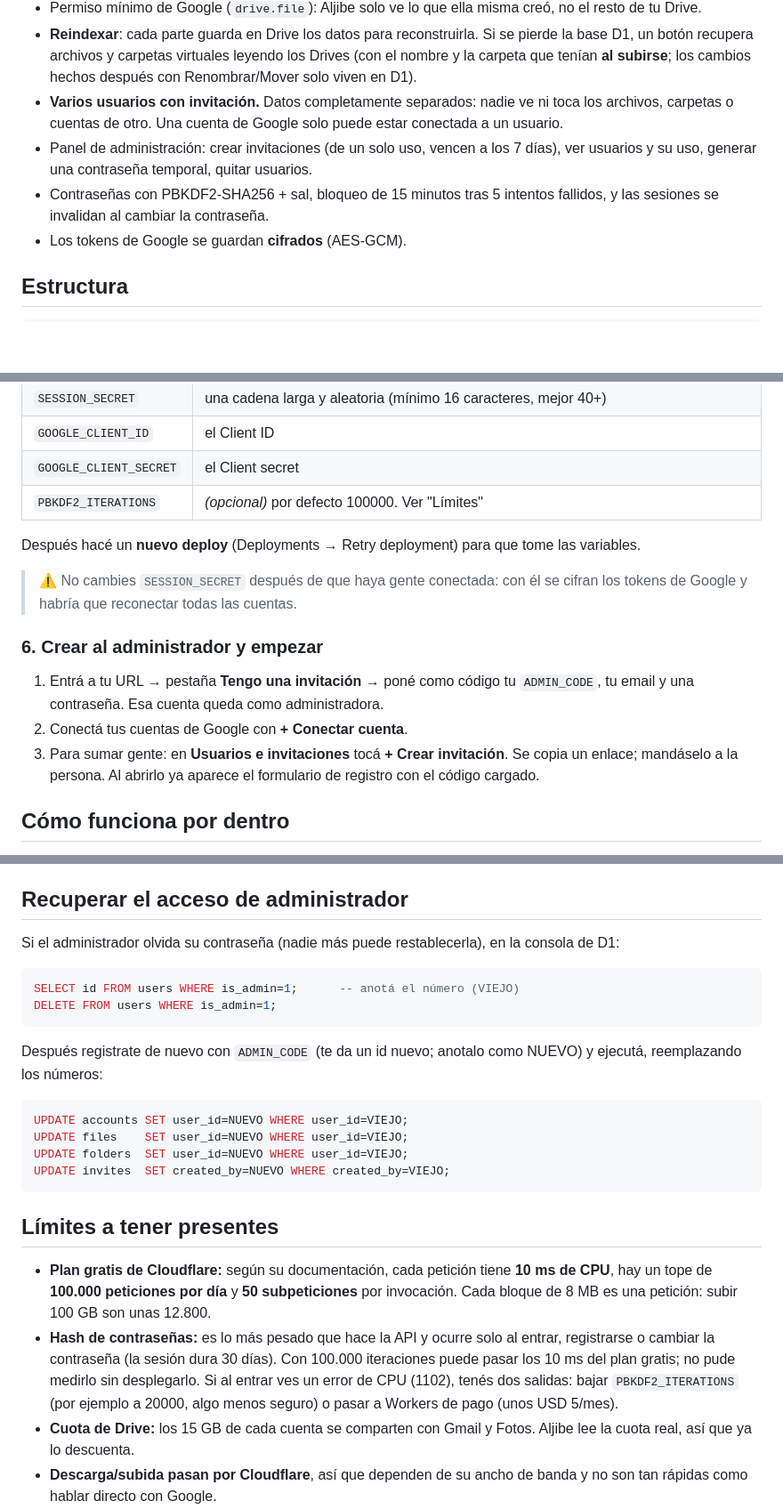
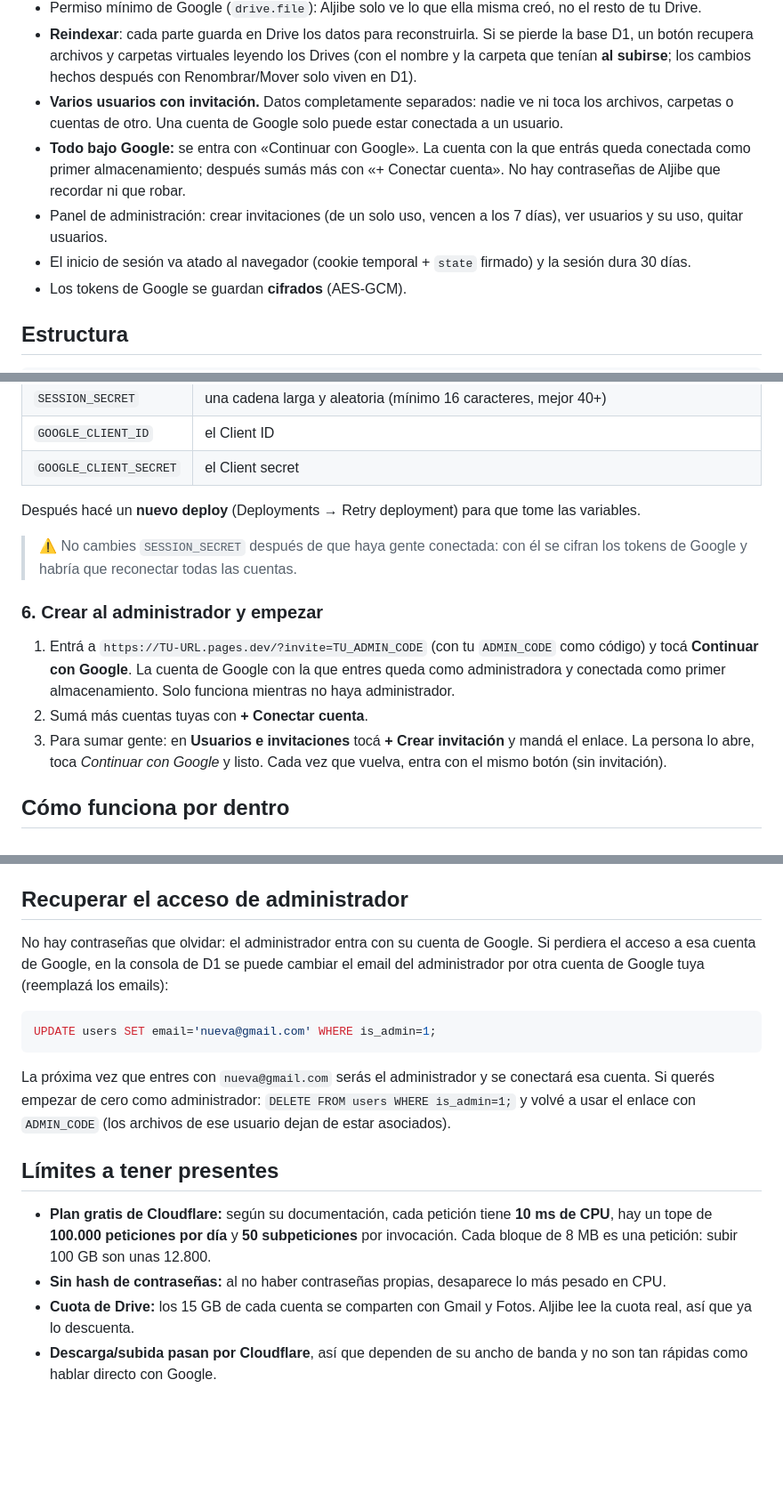
Before and after one commit to jorbar2004-prog/aljibe, a Markdown page: README.md, 3 parts joined by grey strips. Shown at 89% size. Rendered like a GitHub page; blank space fills up the shorter version.

````diff
--- a/README.md
+++ b/README.md
@@ -13,8 +13,9 @@ Pensado para un **grupo chico de gente conocida**: cada persona tiene su usuario
 - Permiso mínimo de Google (`drive.file`): Aljibe solo ve lo que ella misma creó, no el resto de tu Drive.
 - **Reindexar**: cada parte guarda en Drive los datos para reconstruirla. Si se pierde la base D1, un botón recupera archivos y carpetas virtuales leyendo los Drives (con el nombre y la carpeta que tenían **al subirse**; los cambios hechos después con Renombrar/Mover solo viven en D1).
 - **Varios usuarios con invitación.** Datos completamente separados: nadie ve ni toca los archivos, carpetas o cuentas de otro. Una cuenta de Google solo puede estar conectada a un usuario.
-- Panel de administración: crear invitaciones (de un solo uso, vencen a los 7 días), ver usuarios y su uso, generar una contraseña temporal, quitar usuarios.
-- Contraseñas con PBKDF2-SHA256 + sal, bloqueo de 15 minutos tras 5 intentos fallidos, y las sesiones se invalidan al cambiar la contraseña.
+- **Todo bajo Google:** se entra con «Continuar con Google». La cuenta con la que entrás queda conectada como primer almacenamiento; después sumás más con «+ Conectar cuenta». No hay contraseñas de Aljibe que recordar ni que robar.
+- Panel de administración: crear invitaciones (de un solo uso, vencen a los 7 días), ver usuarios y su uso, quitar usuarios.
+- El inicio de sesión va atado al navegador (cookie temporal + `state` firmado) y la sesión dura 30 días.
 - Los tokens de Google se guardan **cifrados** (AES-GCM).
 
 ## Estructura
@@ -74,16 +75,15 @@ En tu proyecto de Pages → **Settings**:
 | `SESSION_SECRET` | una cadena larga y aleatoria (mínimo 16 caracteres, mejor 40+) |
 | `GOOGLE_CLIENT_ID` | el Client ID |
 | `GOOGLE_CLIENT_SECRET` | el Client secret |
-| `PBKDF2_ITERATIONS` | *(opcional)* por defecto 100000. Ver "Límites" |
 
 Después hacé un **nuevo deploy** (Deployments → Retry deployment) para que tome las variables.
 
 > ⚠️ No cambies `SESSION_SECRET` después de que haya gente conectada: con él se cifran los tokens de Google y habría que reconectar todas las cuentas.
 
 ### 6. Crear al administrador y empezar
-1. Entrá a tu URL → pestaña **Tengo una invitación** → poné como código tu `ADMIN_CODE`, tu email y una contraseña. Esa cuenta queda como administradora.
-2. Conectá tus cuentas de Google con **+ Conectar cuenta**.
-3. Para sumar gente: en **Usuarios e invitaciones** tocá **+ Crear invitación**. Se copia un enlace; mandáselo a la persona. Al abrirlo ya aparece el formulario de registro con el código cargado.
+1. Entrá a `https://TU-URL.pages.dev/?invite=TU_ADMIN_CODE` (con tu `ADMIN_CODE` como código) y tocá **Continuar con Google**. La cuenta de Google con la que entres queda como administradora y conectada como primer almacenamiento. Solo funciona mientras no haya administrador.
+2. Sumá más cuentas tuyas con **+ Conectar cuenta**.
+3. Para sumar gente: en **Usuarios e invitaciones** tocá **+ Crear invitación** y mandá el enlace. La persona lo abre, toca *Continuar con Google* y listo. Cada vez que vuelva, entra con el mismo botón (sin invitación).
 
 ## Cómo funciona por dentro
 
@@ -103,24 +103,17 @@ Quitar a un usuario revoca el acceso de Aljibe a sus cuentas de Google y borra s
 
 ## Recuperar el acceso de administrador
 
-Si el administrador olvida su contraseña (nadie más puede restablecerla), en la consola de D1:
+No hay contraseñas que olvidar: el administrador entra con su cuenta de Google. Si perdiera el acceso a esa cuenta de Google, en la consola de D1 se puede cambiar el email del administrador por otra cuenta de Google tuya (reemplazá los emails):
 
 ```sql
-SELECT id FROM users WHERE is_admin=1;      -- anotá el número (VIEJO)
-DELETE FROM users WHERE is_admin=1;
+UPDATE users SET email='nueva@gmail.com' WHERE is_admin=1;
 ```
-Después registrate de nuevo con `ADMIN_CODE` (te da un id nuevo; anotalo como NUEVO) y ejecutá, reemplazando los números:
-```sql
-UPDATE accounts SET user_id=NUEVO WHERE user_id=VIEJO;
-UPDATE files    SET user_id=NUEVO WHERE user_id=VIEJO;
-UPDATE folders  SET user_id=NUEVO WHERE user_id=VIEJO;
-UPDATE invites  SET created_by=NUEVO WHERE created_by=VIEJO;
-```
+La próxima vez que entres con `nueva@gmail.com` serás el administrador y se conectará esa cuenta. Si querés empezar de cero como administrador: `DELETE FROM users WHERE is_admin=1;` y volvé a usar el enlace con `ADMIN_CODE` (los archivos de ese usuario dejan de estar asociados).
 
 ## Límites a tener presentes
 
 - **Plan gratis de Cloudflare:** según su documentación, cada petición tiene **10 ms de CPU**, hay un tope de **100.000 peticiones por día** y **50 subpeticiones** por invocación. Cada bloque de 8 MB es una petición: subir 100 GB son unas 12.800.
-- **Hash de contraseñas:** es lo más pesado que hace la API y ocurre solo al entrar, registrarse o cambiar la contraseña (la sesión dura 30 días). Con 100.000 iteraciones puede pasar los 10 ms del plan gratis; no pude medirlo sin desplegarlo. Si al entrar ves un error de CPU (1102), tenés dos salidas: bajar `PBKDF2_ITERATIONS` (por ejemplo a 20000, algo menos seguro) o pasar a Workers de pago (unos USD 5/mes).
+- **Sin hash de contraseñas:** al no haber contraseñas propias, desaparece lo más pesado en CPU.
 - **Cuota de Drive:** los 15 GB de cada cuenta se comparten con Gmail y Fotos. Aljibe lee la cuota real, así que ya lo descuenta.
 - **Descarga/subida pasan por Cloudflare**, así que dependen de su ancho de banda y no son tan rápidas como hablar directo con Google.
 - **Sin papelera:** borrar un archivo lo elimina de Drive de forma definitiva.
````
Also changed, not shown: other parts of README.md (+1 -1 lines).
